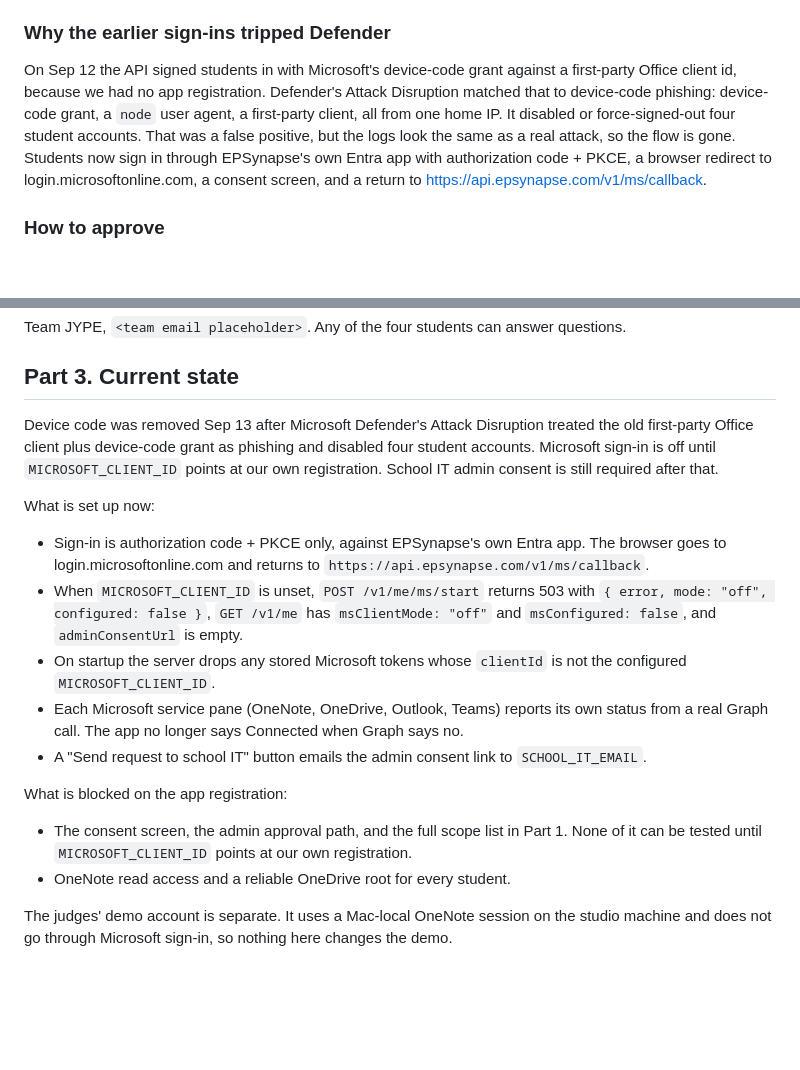
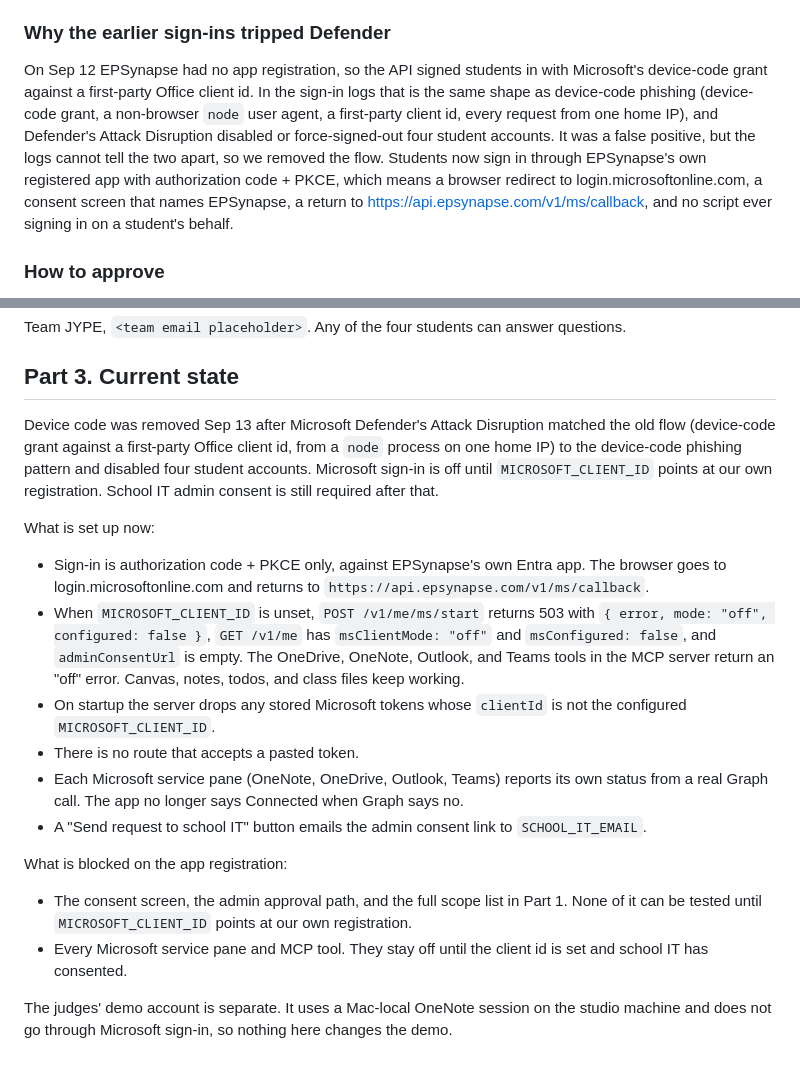
Before and after one commit to yl-2010/EPSynapse, a Markdown page: docs/MICROSOFT_APP.md, 2 parts joined by grey strips. Rendered like a GitHub page; blank space fills up the shorter version.

Commit message:
Document auth-code-only Microsoft sign-in and why device code is gone
Co-authored-by: Cursor <cursoragent@cursor.com>

```diff
--- a/docs/MICROSOFT_APP.md
+++ b/docs/MICROSOFT_APP.md
@@ -87,7 +87,7 @@ Grant tenant-wide admin consent for the delegated Microsoft Graph permissions be
 
 ### Why the earlier sign-ins tripped Defender
 
-On Sep 12 the API signed students in with Microsoft's device-code grant against a first-party Office client id, because we had no app registration. Defender's Attack Disruption matched that to device-code phishing: device-code grant, a `node` user agent, a first-party client, all from one home IP. It disabled or force-signed-out four student accounts. That was a false positive, but the logs look the same as a real attack, so the flow is gone. Students now sign in through EPSynapse's own Entra app with authorization code + PKCE, a browser redirect to login.microsoftonline.com, a consent screen, and a return to https://api.epsynapse.com/v1/ms/callback.
+On Sep 12 EPSynapse had no app registration, so the API signed students in with Microsoft's device-code grant against a first-party Office client id. In the sign-in logs that is the same shape as device-code phishing (device-code grant, a non-browser `node` user agent, a first-party client id, every request from one home IP), and Defender's Attack Disruption disabled or force-signed-out four student accounts. It was a false positive, but the logs cannot tell the two apart, so we removed the flow. Students now sign in through EPSynapse's own registered app with authorization code + PKCE, which means a browser redirect to login.microsoftonline.com, a consent screen that names EPSynapse, a return to https://api.epsynapse.com/v1/ms/callback, and no script ever signing in on a student's behalf.
 
 ### How to approve
 
@@ -113,19 +113,20 @@ Team JYPE, `<team email placeholder>`. Any of the four students can answer quest
 
 ## Part 3. Current state
 
-Device code was removed Sep 13 after Microsoft Defender's Attack Disruption treated the old first-party Office client plus device-code grant as phishing and disabled four student accounts. Microsoft sign-in is off until `MICROSOFT_CLIENT_ID` points at our own registration. School IT admin consent is still required after that.
+Device code was removed Sep 13 after Microsoft Defender's Attack Disruption matched the old flow (device-code grant against a first-party Office client id, from a `node` process on one home IP) to the device-code phishing pattern and disabled four student accounts. Microsoft sign-in is off until `MICROSOFT_CLIENT_ID` points at our own registration. School IT admin consent is still required after that.
 
 What is set up now:
 
 - Sign-in is authorization code + PKCE only, against EPSynapse's own Entra app. The browser goes to login.microsoftonline.com and returns to `https://api.epsynapse.com/v1/ms/callback`.
-- When `MICROSOFT_CLIENT_ID` is unset, `POST /v1/me/ms/start` returns 503 with `{ error, mode: "off", configured: false }`, `GET /v1/me` has `msClientMode: "off"` and `msConfigured: false`, and `adminConsentUrl` is empty.
+- When `MICROSOFT_CLIENT_ID` is unset, `POST /v1/me/ms/start` returns 503 with `{ error, mode: "off", configured: false }`, `GET /v1/me` has `msClientMode: "off"` and `msConfigured: false`, and `adminConsentUrl` is empty. The OneDrive, OneNote, Outlook, and Teams tools in the MCP server return an "off" error. Canvas, notes, todos, and class files keep working.
 - On startup the server drops any stored Microsoft tokens whose `clientId` is not the configured `MICROSOFT_CLIENT_ID`.
+- There is no route that accepts a pasted token.
 - Each Microsoft service pane (OneNote, OneDrive, Outlook, Teams) reports its own status from a real Graph call. The app no longer says Connected when Graph says no.
 - A "Send request to school IT" button emails the admin consent link to `SCHOOL_IT_EMAIL`.
 
 What is blocked on the app registration:
 
 - The consent screen, the admin approval path, and the full scope list in Part 1. None of it can be tested until `MICROSOFT_CLIENT_ID` points at our own registration.
-- OneNote read access and a reliable OneDrive root for every student.
+- Every Microsoft service pane and MCP tool. They stay off until the client id is set and school IT has consented.
 
 The judges' demo account is separate. It uses a Mac-local OneNote session on the studio machine and does not go through Microsoft sign-in, so nothing here changes the demo.
```
